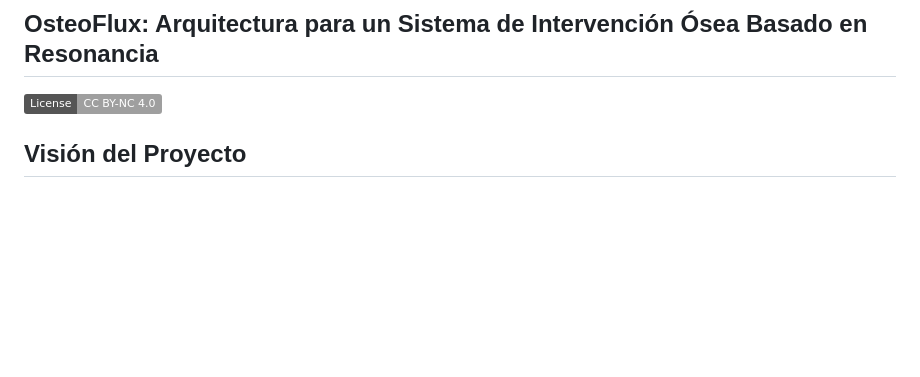
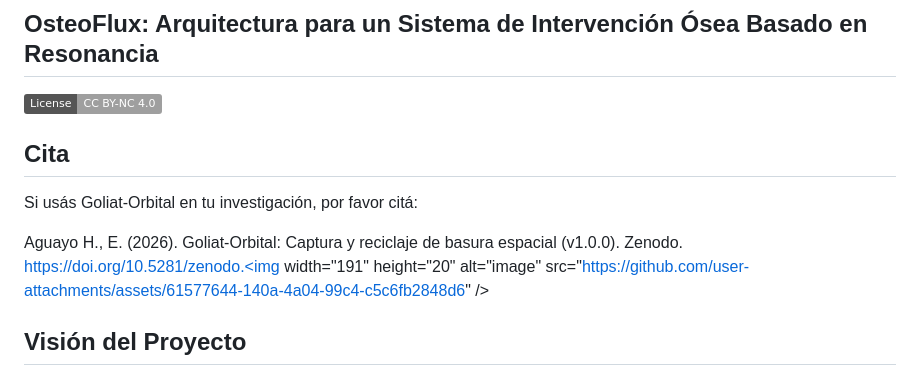
Before and after one commit to enriqueherbertag-lgtm/osteoflux, a Markdown page: README.md, the part around the change. Rendered like a GitHub page; badges without logos; blank space fills up the shorter version.

Commit message:
Add citation section to README
Added citation section for Goliat-Orbital usage in research.

```diff
--- a/README.md
+++ b/README.md
@@ -1,6 +1,15 @@
 ## OsteoFlux: Arquitectura para un Sistema de Intervención Ósea Basado en Resonancia
 
 [![License: CC BY-NC 4.0](https://img.shields.io/badge/License-CC_BY--NC_4.0-lightgrey.svg)](https://creativecommons.org/licenses/by-nc/4.0/)
+
+## Cita
+
+Si usás Goliat-Orbital en tu investigación, por favor citá:
+
+Aguayo H., E. (2026). Goliat-Orbital: Captura y reciclaje de basura espacial (v1.0.0). Zenodo. https://doi.org/10.5281/zenodo.<img width="191" height="20" alt="image" src="https://github.com/user-attachments/assets/61577644-140a-4a04-99c4-c5c6fb2848d6" />
+
+
+
 
 ## Visión del Proyecto
 
```
